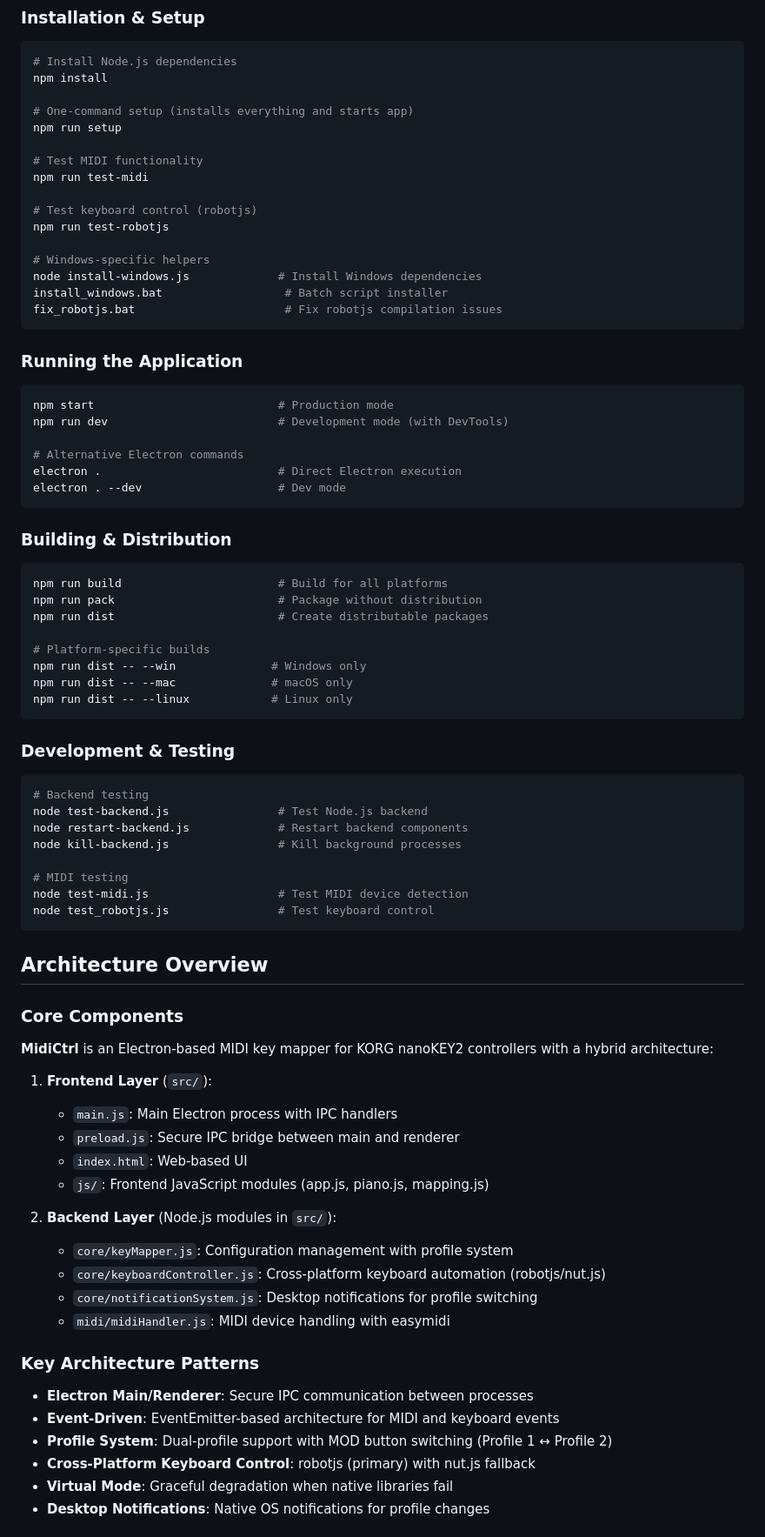
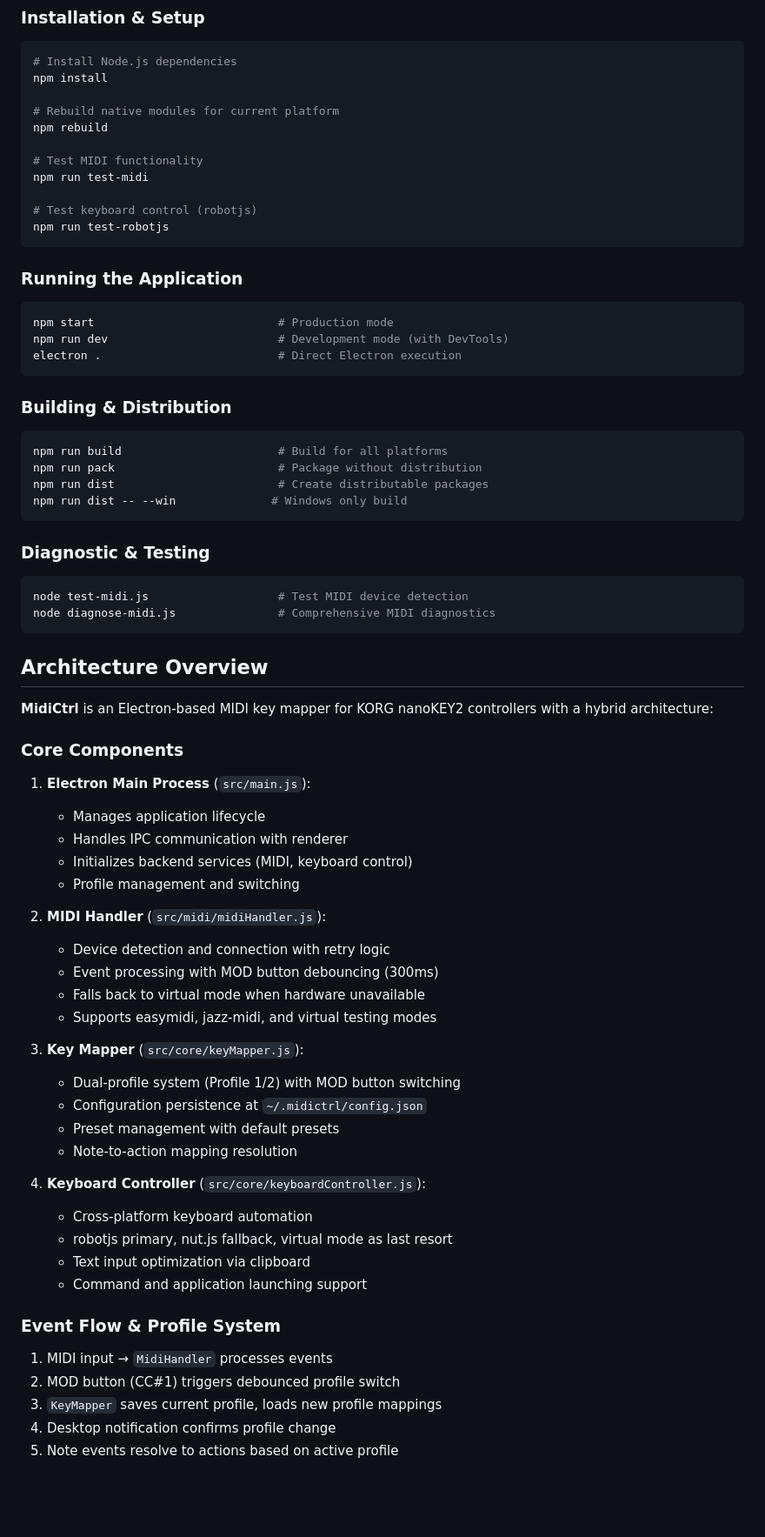
Before and after one commit to beomsookim96/midictrl, a Markdown page: CLAUDE.md, the part around the change printed below. Shown: that part at 87% size. Rendered like a GitHub page; blank space fills up the shorter version.

````diff
--- a/CLAUDE.md
+++ b/CLAUDE.md
@@ -9,29 +9,21 @@ This file provides guidance to Claude Code (claude.ai/code) when working with co
 # Install Node.js dependencies
 npm install
 
-# One-command setup (installs everything and starts app)
-npm run setup
+# Rebuild native modules for current platform
+npm rebuild
 
 # Test MIDI functionality
 npm run test-midi
 
 # Test keyboard control (robotjs)
 npm run test-robotjs
-
-# Windows-specific helpers
-node install-windows.js             # Install Windows dependencies
-install_windows.bat                  # Batch script installer
-fix_robotjs.bat                      # Fix robotjs compilation issues
 ```
 
 ### Running the Application
 ```bash
 npm start                           # Production mode
 npm run dev                         # Development mode (with DevTools)
-
-# Alternative Electron commands
 electron .                          # Direct Electron execution
-electron . --dev                    # Dev mode
 ```
 
 ### Building & Distribution
@@ -39,50 +31,50 @@ electron . --dev                    # Dev mode
 npm run build                       # Build for all platforms
 npm run pack                        # Package without distribution
 npm run dist                        # Create distributable packages
-
-# Platform-specific builds
-npm run dist -- --win              # Windows only
-npm run dist -- --mac              # macOS only
-npm run dist -- --linux            # Linux only
+npm run dist -- --win              # Windows only build
 ```
 
-### Development & Testing
+### Diagnostic & Testing
 ```bash
-# Backend testing
-node test-backend.js                # Test Node.js backend
-node restart-backend.js             # Restart backend components
-node kill-backend.js                # Kill background processes
-
-# MIDI testing
 node test-midi.js                   # Test MIDI device detection
-node test_robotjs.js                # Test keyboard control
+node diagnose-midi.js               # Comprehensive MIDI diagnostics
 ```
 
 ## Architecture Overview
 
+**MidiCtrl** is an Electron-based MIDI key mapper for KORG nanoKEY2 controllers with a hybrid architecture:
+
 ### Core Components
 
-**MidiCtrl** is an Electron-based MIDI key mapper for KORG nanoKEY2 controllers with a hybrid architecture:
+1. **Electron Main Process** (`src/main.js`):
+   - Manages application lifecycle
+   - Handles IPC communication with renderer
+   - Initializes backend services (MIDI, keyboard control)
+   - Profile management and switching
 
-1. **Frontend Layer** (`src/`):
-   - `main.js`: Main Electron process with IPC handlers
-   - `preload.js`: Secure IPC bridge between main and renderer
-   - `index.html`: Web-based UI
-   - `js/`: Frontend JavaScript modules (app.js, piano.js, mapping.js)
+2. **MIDI Handler** (`src/midi/midiHandler.js`):
+   - Device detection and connection with retry logic
+   - Event processing with MOD button debouncing (300ms)
+   - Falls back to virtual mode when hardware unavailable
+   - Supports easymidi, jazz-midi, and virtual testing modes
 
-2. **Backend Layer** (Node.js modules in `src/`):
-   - `core/keyMapper.js`: Configuration management with profile system
-   - `core/keyboardController.js`: Cross-platform keyboard automation (robotjs/nut.js)
-   - `core/notificationSystem.js`: Desktop notifications for profile switching
-   - `midi/midiHandler.js`: MIDI device handling with easymidi
+3. **Key Mapper** (`src/core/keyMapper.js`):
+   - Dual-profile system (Profile 1/2) with MOD button switching
+   - Configuration persistence at `~/.midictrl/config.json`
+   - Preset management with default presets
+   - Note-to-action mapping resolution
 
+4. **Keyboard Controller** (`src/core/keyboardController.js`):
+   - Cross-platform keyboard automation
+   - robotjs primary, nut.js fallback, virtual mode as last resort
+   - Text input optimization via clipboard
+   - Command and application launching support
 
-### Key Architecture Patterns
+### Event Flow & Profile System
 
-- **Electron Main/Renderer**: Secure IPC communication between processes
-- **Event-Driven**: EventEmitter-based architecture for MIDI and keyboard events
-- **Profile System**: Dual-profile support with MOD button switching (Profile 1 ↔ Profile 2)
-- **Cross-Platform Keyboard Control**: robotjs (primary) with nut.js fallback
-- **Virtual Mode**: Graceful degradation when native libraries fail
-- **Desktop Notifications**: Native OS notifications for profile changes
+1. MIDI input → `MidiHandler` processes events
+2. MOD button (CC#1) triggers debounced profile switch
+3. `KeyMapper` saves current profile, loads new profile mappings
+4. Desktop notification confirms profile change
+5. Note events resolve to actions based on active profile
 
````
Also changed, not shown: other parts of CLAUDE.md (+32 -35 lines).
